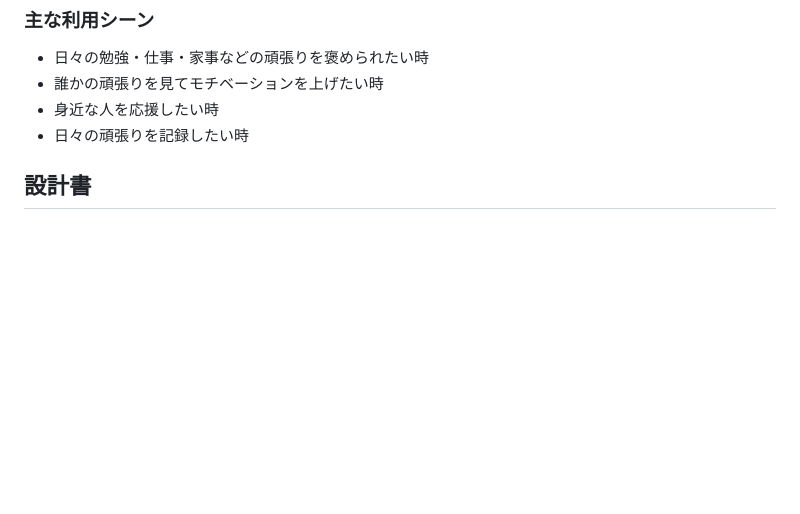
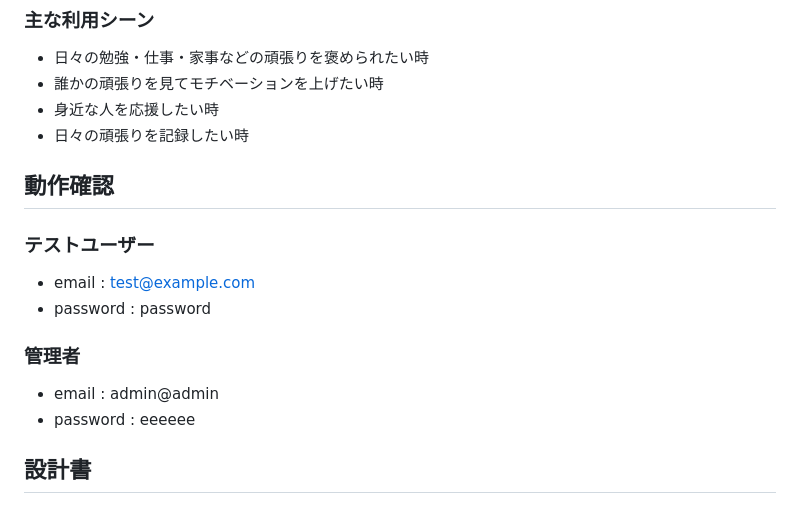
Before and after one commit to kai159874/Excelloon, a Markdown page: README.md, the part around the change. Rendered like a GitHub page; blank space fills up the shorter version.

Commit message:
Update README.md add_testuser

```diff
--- a/README.md
+++ b/README.md
@@ -30,6 +30,15 @@
 - 誰かの頑張りを見てモチベーションを上げたい時
 - 身近な人を応援したい時
 - 日々の頑張りを記録したい時
+
+## 動作確認
+### テストユーザー
+- email : test@example.com
+- password : password
+
+### 管理者
+- email : admin@admin
+- password : eeeeee
 
 ## 設計書
 ### ER図
```
